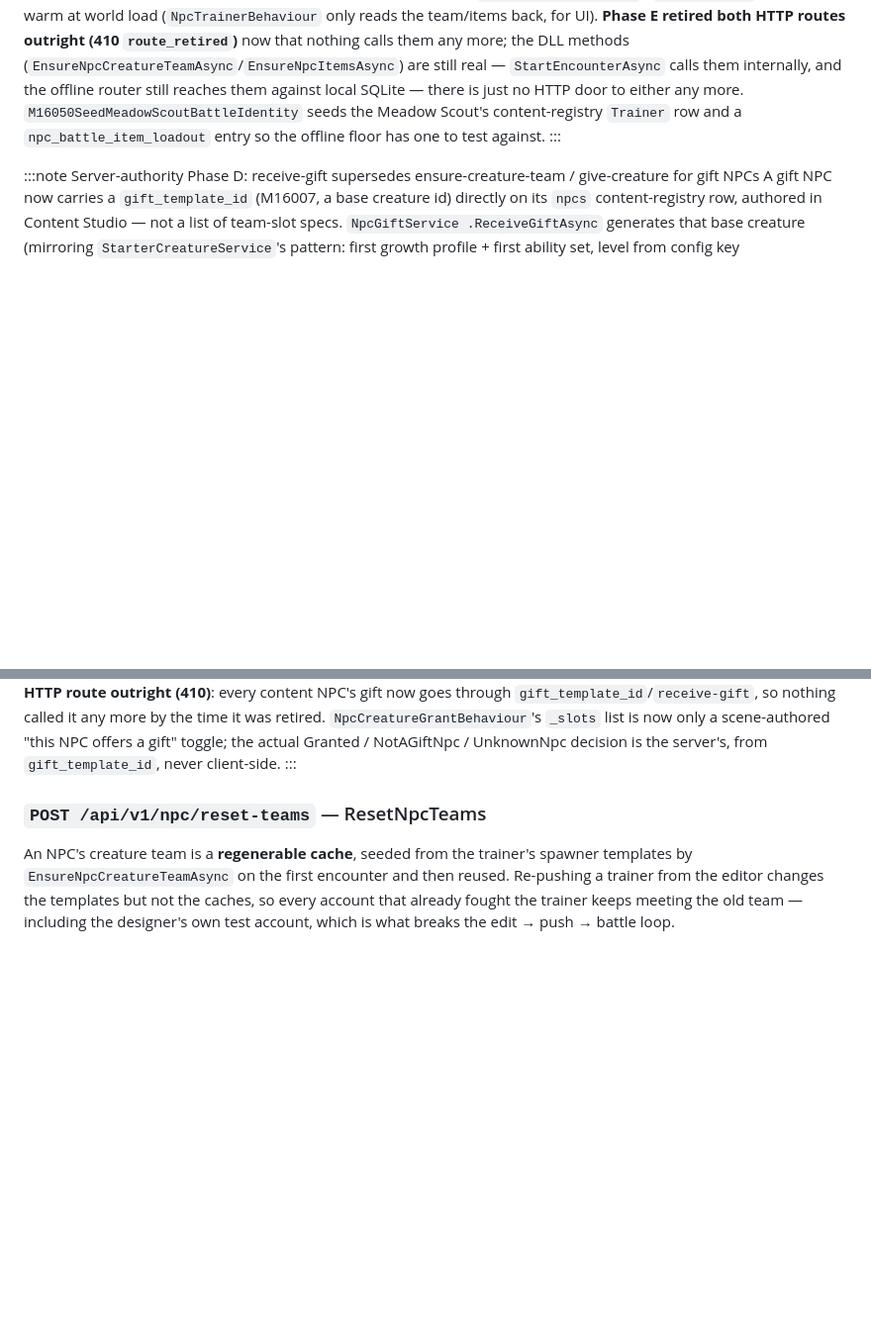
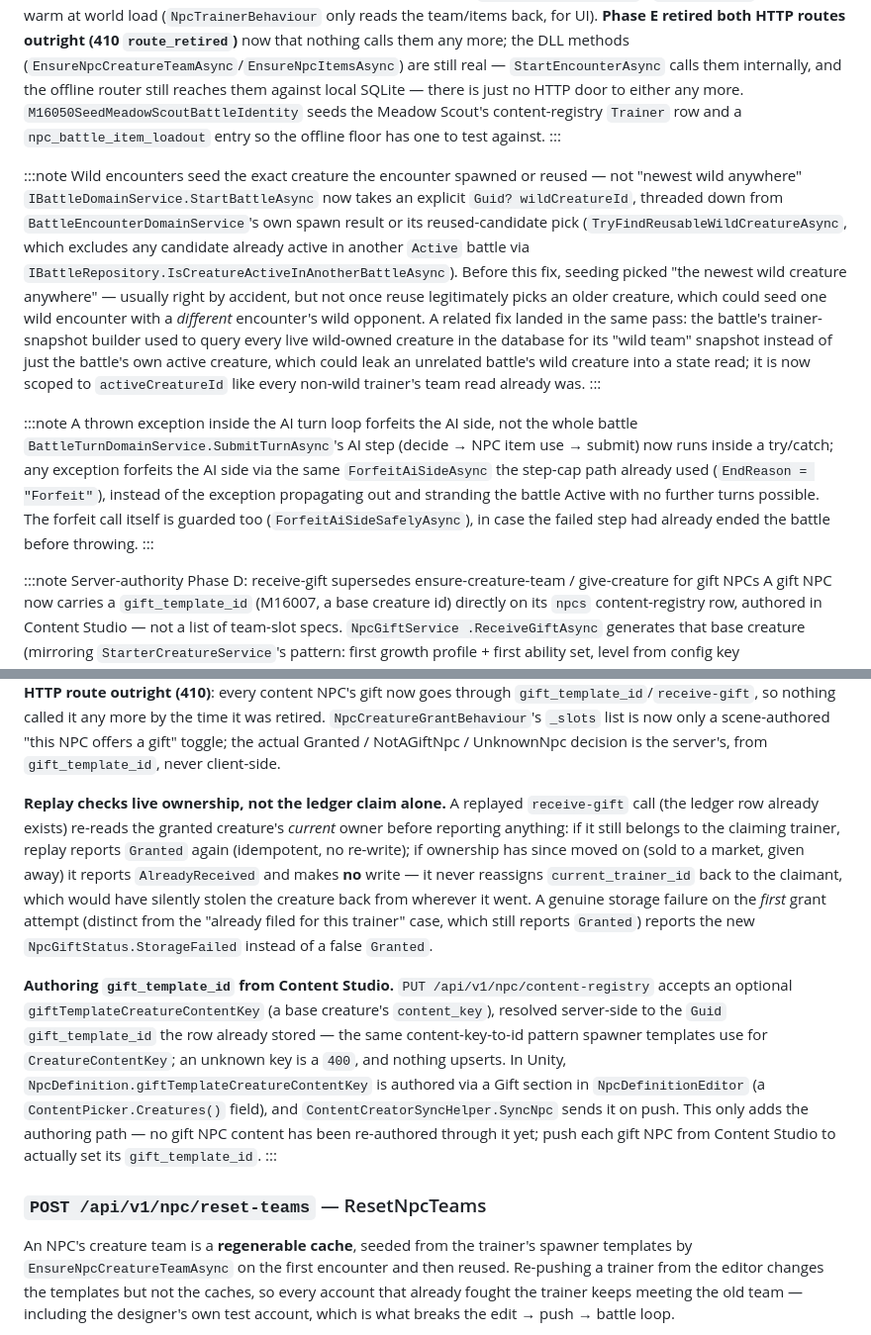
Before and after one commit to CrystallineRift/cr-docs, a Markdown page: docs/backend/02-npc-system.md, 2 parts joined by grey strips. Shown at 99% size. Rendered like a GitHub page; blank space fills up the shorter version.

Commit message:
Doc M2 fix-pass impacts: wild seeding/reuse, AI forfeit, gift replay/authoring, talent lock/overspend
- 02-npc-system: wild encounters now seed the exact spawned/reused creature
  (not "newest wild anywhere"); AI turn-loop exceptions forfeit the AI side
  instead of stranding the battle; gift replay checks live ownership before
  re-granting; gift_template_id now authorable via NPC Studio push.
- 25-talents: admin XP take-backs take the same per-trainer lock as player
  spend; an overspent build zeros all modifiers, not just orphaned ranks.
- 24-location-discoveries: LocationEntryForwarderAdapter/ILocationEntryForwarder
  were deleted (previously noted as dead-but-present).

Co-Authored-By: Claude Sonnet 5 <noreply@anthropic.com>
Claude-Session: https://claude.ai/code/session_01UKfZKGqDp5bGUL9tWD44Hi

```diff
--- a/docs/backend/02-npc-system.md
+++ b/docs/backend/02-npc-system.md
@@ -471,6 +471,27 @@ Meadow Scout's content-registry `Trainer` row and a `npc_battle_item_loadout` en
 floor has one to test against.
 :::
 
+:::note Wild encounters seed the exact creature the encounter spawned or reused — not "newest wild anywhere"
+`IBattleDomainService.StartBattleAsync` now takes an explicit `Guid? wildCreatureId`, threaded down
+from `BattleEncounterDomainService`'s own spawn result or its reused-candidate pick
+(`TryFindReusableWildCreatureAsync`, which excludes any candidate already active in another `Active`
+battle via `IBattleRepository.IsCreatureActiveInAnotherBattleAsync`). Before this fix, seeding picked
+"the newest wild creature anywhere" — usually right by accident, but not once reuse legitimately picks
+an older creature, which could seed one wild encounter with a *different* encounter's wild opponent.
+A related fix landed in the same pass: the battle's trainer-snapshot builder used to query every
+live wild-owned creature in the database for its "wild team" snapshot instead of just the battle's own
+active creature, which could leak an unrelated battle's wild creature into a state read; it is now
+scoped to `activeCreatureId` like every non-wild trainer's team read already was.
+:::
+
+:::note A thrown exception inside the AI turn loop forfeits the AI side, not the whole battle
+`BattleTurnDomainService.SubmitTurnAsync`'s AI step (decide → NPC item use → submit) now runs inside a
+try/catch; any exception forfeits the AI side via the same `ForfeitAiSideAsync` the step-cap path
+already used (`EndReason = "Forfeit"`), instead of the exception propagating out and stranding the
+battle Active with no further turns possible. The forfeit call itself is guarded too
+(`ForfeitAiSideSafelyAsync`), in case the failed step had already ended the battle before throwing.
+:::
+
 :::note Server-authority Phase D: receive-gift supersedes ensure-creature-team / give-creature for gift NPCs
 A gift NPC now carries a `gift_template_id` (M16007, a base creature id) directly on its `npcs`
 content-registry row, authored in Content Studio — not a list of team-slot specs. `NpcGiftService
@@ -489,6 +510,24 @@ every content NPC's gift now goes through `gift_template_id`/`receive-gift`, so
 more by the time it was retired. `NpcCreatureGrantBehaviour`'s `_slots` list is now only a
 scene-authored "this NPC offers a gift" toggle; the actual Granted / NotAGiftNpc / UnknownNpc
 decision is the server's, from `gift_template_id`, never client-side.
+
+**Replay checks live ownership, not the ledger claim alone.** A replayed `receive-gift` call (the
+ledger row already exists) re-reads the granted creature's *current* owner before reporting anything:
+if it still belongs to the claiming trainer, replay reports `Granted` again (idempotent, no re-write);
+if ownership has since moved on (sold to a market, given away) it reports `AlreadyReceived` and makes
+**no** write — it never reassigns `current_trainer_id` back to the claimant, which would have silently
+stolen the creature back from wherever it went. A genuine storage failure on the *first* grant attempt
+(distinct from the "already filed for this trainer" case, which still reports `Granted`) reports the
+new `NpcGiftStatus.StorageFailed` instead of a false `Granted`.
+
+**Authoring `gift_template_id` from Content Studio.** `PUT /api/v1/npc/content-registry` accepts an
+optional `giftTemplateCreatureContentKey` (a base creature's `content_key`), resolved server-side to
+the `Guid` `gift_template_id` the row already stored — the same content-key-to-id pattern spawner
+templates use for `CreatureContentKey`; an unknown key is a `400`, and nothing upserts. In Unity,
+`NpcDefinition.giftTemplateCreatureContentKey` is authored via a Gift section in
+`NpcDefinitionEditor` (a `ContentPicker.Creatures()` field), and `ContentCreatorSyncHelper.SyncNpc`
+sends it on push. This only adds the authoring path — no gift NPC content has been re-authored through
+it yet; push each gift NPC from Content Studio to actually set its `gift_template_id`.
 :::
 
 ### `POST /api/v1/npc/reset-teams` — ResetNpcTeams
```
Also changed, not shown: docs/backend/24-location-discoveries.md (+3 -4 lines), docs/backend/25-talents.md (+13 -3 lines).
